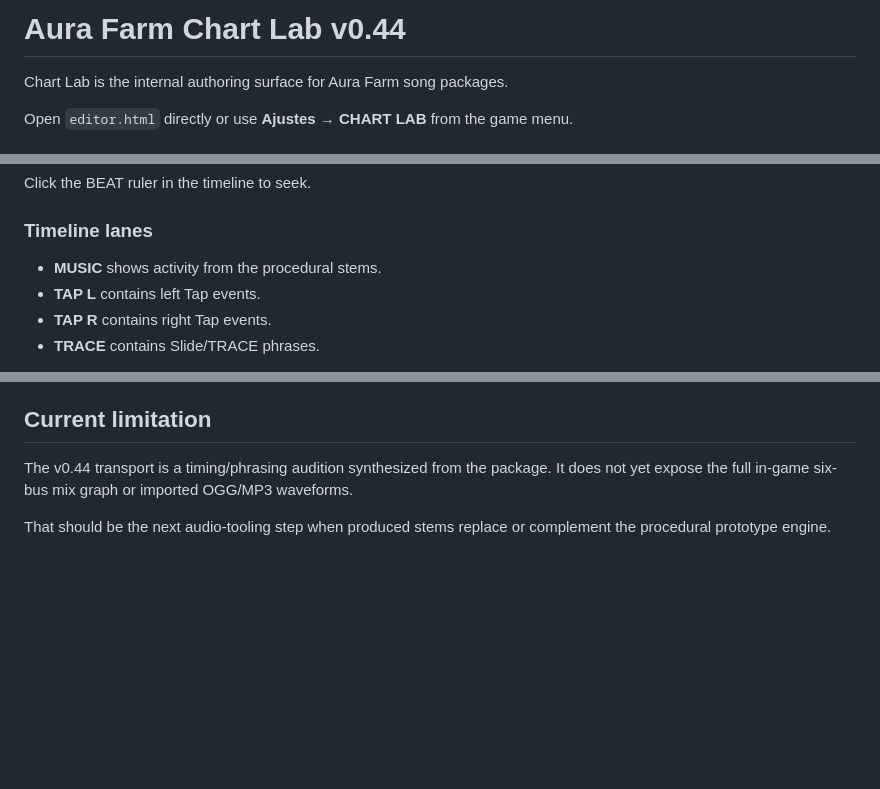
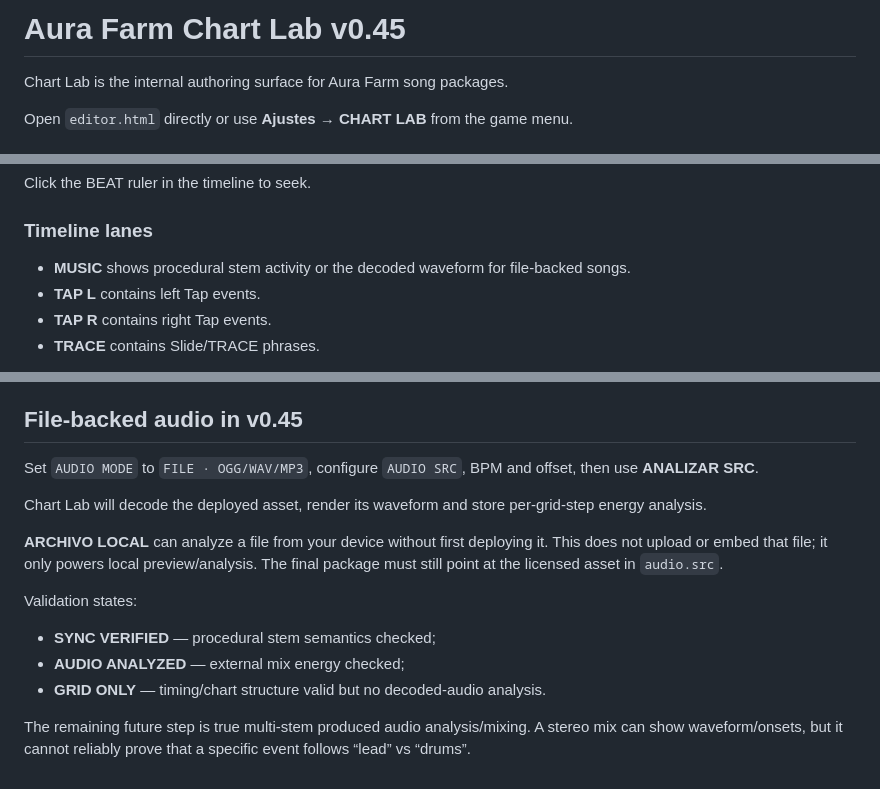
Before and after one commit to Lootchen/Aura-Farm-, a Markdown page: docs/chart-lab-v0.44.md, 3 parts joined by grey strips. Drawn GitHub-style; blank space fills up the shorter version.

Commit message:
Update Chart Lab guide for waveform audio

```diff
--- a/docs/chart-lab-v0.44.md
+++ b/docs/chart-lab-v0.44.md
@@ -1,4 +1,4 @@
-# Aura Farm Chart Lab v0.44
+# Aura Farm Chart Lab v0.45
 
 Chart Lab is the internal authoring surface for Aura Farm song packages.
 
@@ -25,7 +25,7 @@ Click the BEAT ruler in the timeline to seek.
 
 ### Timeline lanes
 
-- **MUSIC** shows activity from the procedural stems.
+- **MUSIC** shows procedural stem activity or the decoded waveform for file-backed songs.
 - **TAP L** contains left Tap events.
 - **TAP R** contains right Tap events.
 - **TRACE** contains Slide/TRACE phrases.
@@ -108,8 +108,18 @@ This means the intended workflow is:
 - Delete/Backspace — delete selected event
 - Left/Right — move selected event by one active snap
 
-## Current limitation
+## File-backed audio in v0.45
 
-The v0.44 transport is a timing/phrasing audition synthesized from the package. It does not yet expose the full in-game six-bus mix graph or imported OGG/MP3 waveforms.
+Set `AUDIO MODE` to `FILE · OGG/WAV/MP3`, configure `AUDIO SRC`, BPM and offset, then use **ANALIZAR SRC**.
 
-That should be the next audio-tooling step when produced stems replace or complement the procedural prototype engine.
+Chart Lab will decode the deployed asset, render its waveform and store per-grid-step energy analysis.
+
+**ARCHIVO LOCAL** can analyze a file from your device without first deploying it. This does not upload or embed that file; it only powers local preview/analysis. The final package must still point at the licensed asset in `audio.src`.
+
+Validation states:
+
+- **SYNC VERIFIED** — procedural stem semantics checked;
+- **AUDIO ANALYZED** — external mix energy checked;
+- **GRID ONLY** — timing/chart structure valid but no decoded-audio analysis.
+
+The remaining future step is true multi-stem produced audio analysis/mixing. A stereo mix can show waveform/onsets, but it cannot reliably prove that a specific event follows “lead” vs “drums”.
```
Also changed, not shown: other parts of docs/chart-lab-v0.44.md (+1 -1 lines).
